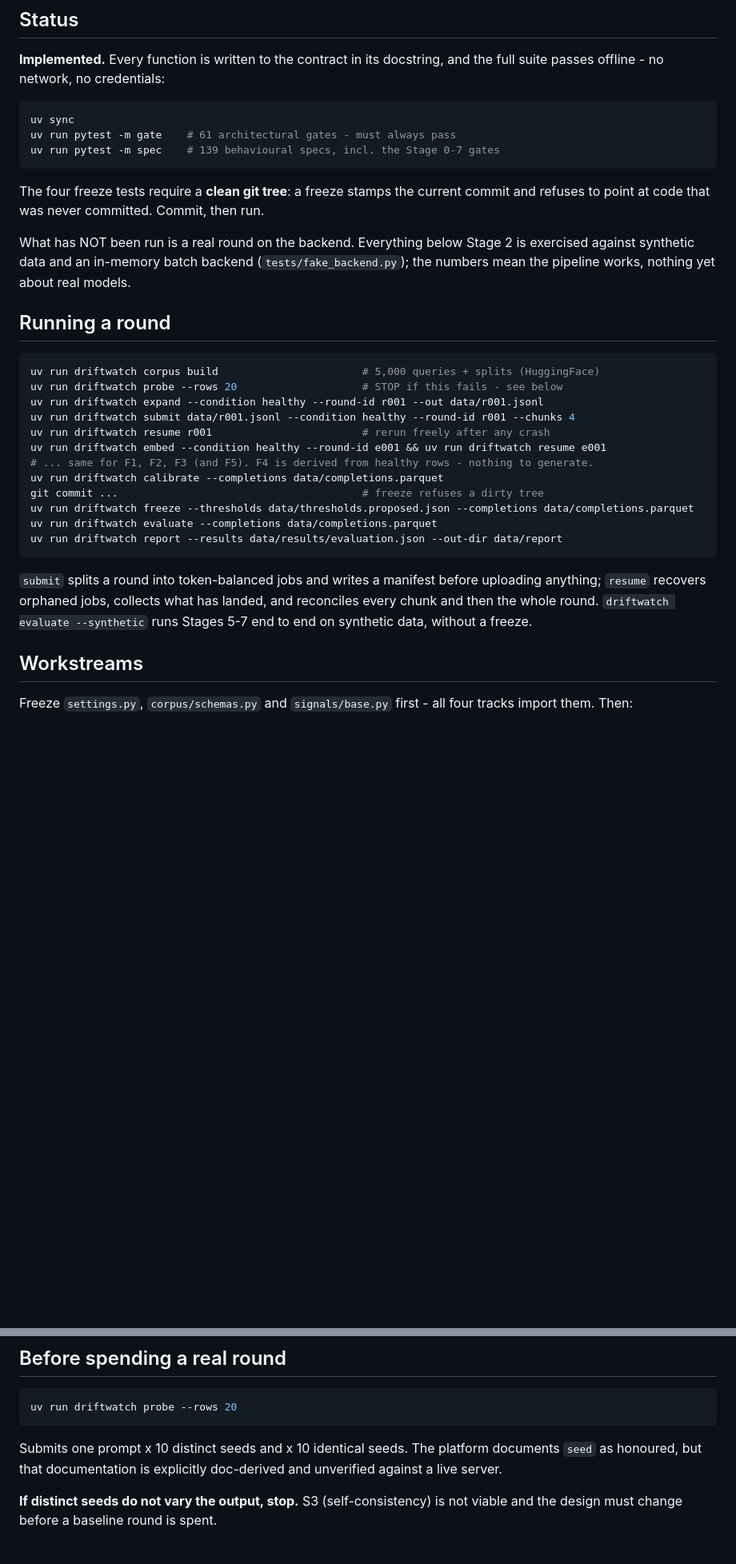
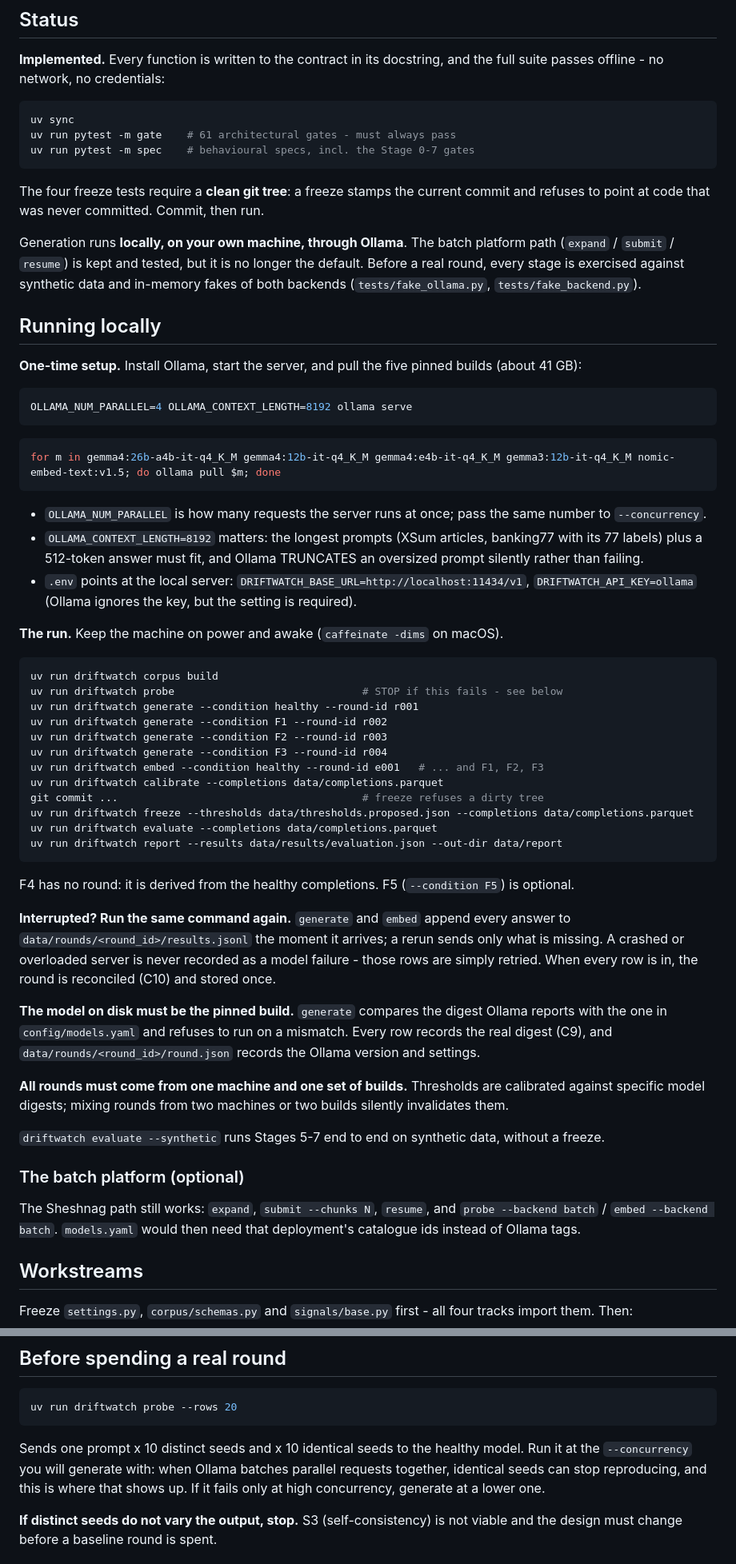
Before and after one commit to DhruvParmar051/driftwatch, a Markdown page: README.md, 2 parts joined by grey strips. Shown at 80% size. Rendered like a GitHub page; blank space fills up the shorter version.

Commit message:
Docs: running driftwatch locally with Ollama
Setup, the run, resuming, digest pinning, the one-machine rule, and why OLLAMA_CONTEXT_LENGTH matters. The batch platform path is documented as optional.

````diff
--- a/README.md
+++ b/README.md
@@ -16,27 +16,50 @@ and the full suite passes offline - no network, no credentials:
 ```bash
 uv sync
 uv run pytest -m gate    # 61 architectural gates - must always pass
-uv run pytest -m spec    # 139 behavioural specs, incl. the Stage 0-7 gates
+uv run pytest -m spec    # behavioural specs, incl. the Stage 0-7 gates
 ```
 
 The four freeze tests require a **clean git tree**: a freeze stamps the current
 commit and refuses to point at code that was never committed. Commit, then run.
 
-What has NOT been run is a real round on the backend. Everything below Stage 2
-is exercised against synthetic data and an in-memory batch backend
-(`tests/fake_backend.py`); the numbers mean the pipeline works, nothing yet
-about real models.
+Generation runs **locally, on your own machine, through Ollama**. The batch
+platform path (`expand` / `submit` / `resume`) is kept and tested, but it is no
+longer the default. Before a real round, every stage is exercised against
+synthetic data and in-memory fakes of both backends
+(`tests/fake_ollama.py`, `tests/fake_backend.py`).
 
-## Running a round
+## Running locally
+
+**One-time setup.** Install Ollama, start the server, and pull the five pinned
+builds (about 41 GB):
 
 ```bash
-uv run driftwatch corpus build                       # 5,000 queries + splits (HuggingFace)
-uv run driftwatch probe --rows 20                    # STOP if this fails - see below
-uv run driftwatch expand --condition healthy --round-id r001 --out data/r001.jsonl
-uv run driftwatch submit data/r001.jsonl --condition healthy --round-id r001 --chunks 4
-uv run driftwatch resume r001                        # rerun freely after any crash
-uv run driftwatch embed --condition healthy --round-id e001 && uv run driftwatch resume e001
-# ... same for F1, F2, F3 (and F5). F4 is derived from healthy rows - nothing to generate.
+OLLAMA_NUM_PARALLEL=4 OLLAMA_CONTEXT_LENGTH=8192 ollama serve
+```
+
+```bash
+for m in gemma4:26b-a4b-it-q4_K_M gemma4:12b-it-q4_K_M gemma4:e4b-it-q4_K_M gemma3:12b-it-q4_K_M nomic-embed-text:v1.5; do ollama pull $m; done
+```
+
+- `OLLAMA_NUM_PARALLEL` is how many requests the server runs at once; pass the
+  same number to `--concurrency`.
+- `OLLAMA_CONTEXT_LENGTH=8192` matters: the longest prompts (XSum articles,
+  banking77 with its 77 labels) plus a 512-token answer must fit, and Ollama
+  TRUNCATES an oversized prompt silently rather than failing.
+- `.env` points at the local server:
+  `DRIFTWATCH_BASE_URL=http://localhost:11434/v1`, `DRIFTWATCH_API_KEY=ollama`
+  (Ollama ignores the key, but the setting is required).
+
+**The run.** Keep the machine on power and awake (`caffeinate -dims` on macOS).
+
+```bash
+uv run driftwatch corpus build
+uv run driftwatch probe                              # STOP if this fails - see below
+uv run driftwatch generate --condition healthy --round-id r001
+uv run driftwatch generate --condition F1 --round-id r002
+uv run driftwatch generate --condition F2 --round-id r003
+uv run driftwatch generate --condition F3 --round-id r004
+uv run driftwatch embed --condition healthy --round-id e001   # ... and F1, F2, F3
 uv run driftwatch calibrate --completions data/completions.parquet
 git commit ...                                       # freeze refuses a dirty tree
 uv run driftwatch freeze --thresholds data/thresholds.proposed.json --completions data/completions.parquet
@@ -44,10 +67,32 @@ uv run driftwatch evaluate --completions data/completions.parquet
 uv run driftwatch report --results data/results/evaluation.json --out-dir data/report
 ```
 
-`submit` splits a round into token-balanced jobs and writes a manifest before
-uploading anything; `resume` recovers orphaned jobs, collects what has landed,
-and reconciles every chunk and then the whole round. `driftwatch evaluate
---synthetic` runs Stages 5-7 end to end on synthetic data, without a freeze.
+F4 has no round: it is derived from the healthy completions. F5
+(`--condition F5`) is optional.
+
+**Interrupted? Run the same command again.** `generate` and `embed` append
+every answer to `data/rounds/<round_id>/results.jsonl` the moment it arrives;
+a rerun sends only what is missing. A crashed or overloaded server is never
+recorded as a model failure - those rows are simply retried. When every row is
+in, the round is reconciled (C10) and stored once.
+
+**The model on disk must be the pinned build.** `generate` compares the digest
+Ollama reports with the one in `config/models.yaml` and refuses to run on a
+mismatch. Every row records the real digest (C9), and
+`data/rounds/<round_id>/round.json` records the Ollama version and settings.
+
+**All rounds must come from one machine and one set of builds.** Thresholds are
+calibrated against specific model digests; mixing rounds from two machines or
+two builds silently invalidates them.
+
+`driftwatch evaluate --synthetic` runs Stages 5-7 end to end on synthetic data,
+without a freeze.
+
+### The batch platform (optional)
+
+The Sheshnag path still works: `expand`, `submit --chunks N`, `resume`, and
+`probe --backend batch` / `embed --backend batch`. `models.yaml` would then
+need that deployment's catalogue ids instead of Ollama tags.
 
 ## Workstreams
 
@@ -84,9 +129,11 @@ Each stage has a gate; do not proceed past a failing one.
 uv run driftwatch probe --rows 20
 ```
 
-Submits one prompt x 10 distinct seeds and x 10 identical seeds. The platform
-documents `seed` as honoured, but that documentation is explicitly doc-derived
-and unverified against a live server.
+Sends one prompt x 10 distinct seeds and x 10 identical seeds to the healthy
+model. Run it at the `--concurrency` you will generate with: when Ollama
+batches parallel requests together, identical seeds can stop reproducing, and
+this is where that shows up. If it fails only at high concurrency, generate at
+a lower one.
 
 **If distinct seeds do not vary the output, stop.** S3 (self-consistency) is not
 viable and the design must change before a baseline round is spent.
````
Also changed, not shown: other parts of README.md (+11 -9 lines).
